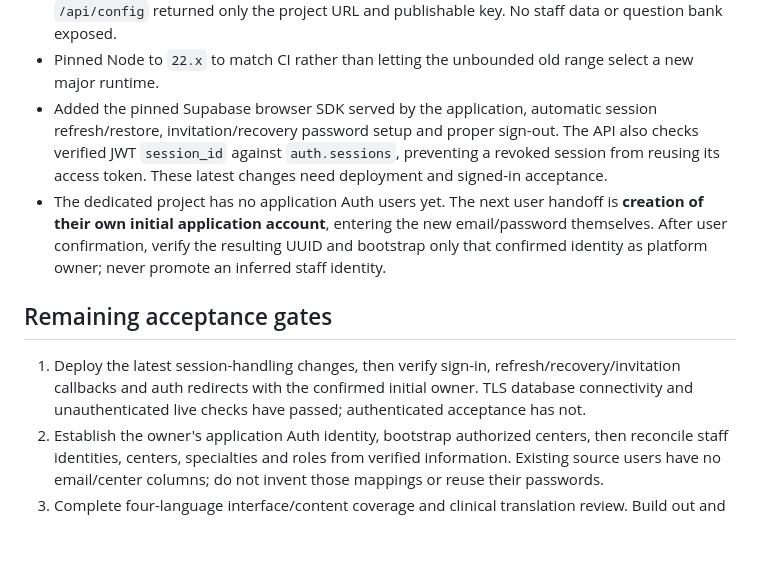
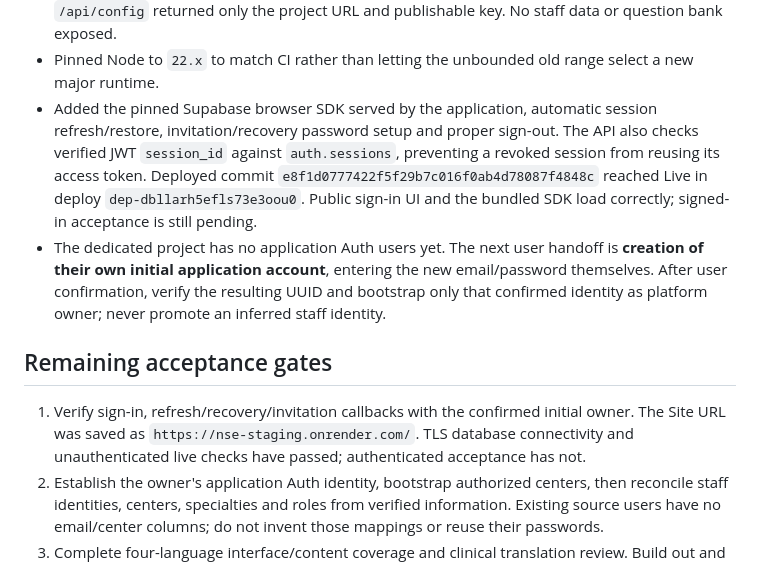
Before and after one commit to apexa5521-hue/apexcare-dental-training, a Markdown page: docs/NSE_RELEASE_HANDOFF.md, the part around the change. Rendered like a GitHub page; blank space fills up the shorter version.

Commit message:
Record live NSE staging deployment and remaining authenticated acceptance gate

```diff
--- a/docs/NSE_RELEASE_HANDOFF.md
+++ b/docs/NSE_RELEASE_HANDOFF.md
@@ -42,13 +42,13 @@ This is a continuation of the existing development branch and PR #1. **Live stag
 - Initial deployment correctly refused the untrusted database certificate (`SELF_SIGNED_CERT_IN_CHAIN`). Added the official Supabase Root 2021 CA from the project's Database Settings as `DB_SSL_CA`, preserving `rejectUnauthorized: true`. The corrected deployment `dep-dbll7bvajb4s739cu25g` reached **Live**, and external `/health` returned `200` with `status: ready`.
 - External unauthenticated probes to `/api/catalog`, `/api/exams`, `/api/my-centers` returned **401**; `/api/config` returned only the project URL and publishable key. No staff data or question bank exposed.
 - Pinned Node to `22.x` to match CI rather than letting the unbounded old range select a new major runtime.
-- Added the pinned Supabase browser SDK served by the application, automatic session refresh/restore, invitation/recovery password setup and proper sign-out. The API also checks verified JWT `session_id` against `auth.sessions`, preventing a revoked session from reusing its access token. These latest changes need deployment and signed-in acceptance.
+- Added the pinned Supabase browser SDK served by the application, automatic session refresh/restore, invitation/recovery password setup and proper sign-out. The API also checks verified JWT `session_id` against `auth.sessions`, preventing a revoked session from reusing its access token. Deployed commit `e8f1d0777422f5f29b7c016f0ab4d78087f4848c` reached Live in deploy `dep-dbllarh5efls73e3oou0`. Public sign-in UI and the bundled SDK load correctly; signed-in acceptance is still pending.
 - The dedicated project has no application Auth users yet. The next user handoff is **creation of their own initial application account**, entering the new email/password themselves. After user confirmation, verify the resulting UUID and bootstrap only that confirmed identity as platform owner; never promote an inferred staff identity.
 
 
 ## Remaining acceptance gates
 
-1. Deploy the latest session-handling changes, then verify sign-in, refresh/recovery/invitation callbacks and auth redirects with the confirmed initial owner. TLS database connectivity and unauthenticated live checks have passed; authenticated acceptance has not.
+1. Verify sign-in, refresh/recovery/invitation callbacks with the confirmed initial owner. The Site URL was saved as `https://nse-staging.onrender.com/`. TLS database connectivity and unauthenticated live checks have passed; authenticated acceptance has not.
 2. Establish the owner's application Auth identity, bootstrap authorized centers, then reconcile staff identities, centers, specialties and roles from verified information. Existing source users have no email/center columns; do not invent those mappings or reuse their passwords.
 3. Complete four-language interface/content coverage and clinical translation review. Build out and verify the remaining practical evaluation, training plan, notification, simulation, certificate verification/revocation and content review workflows; some base tables exist but are not yet complete end-to-end products.
 4. Review source integrity issues with the owner and clinical reviewer. Preserve missing IDs until an explicit, documented repair is approved in NSE. Do not modify the legacy source.
```
